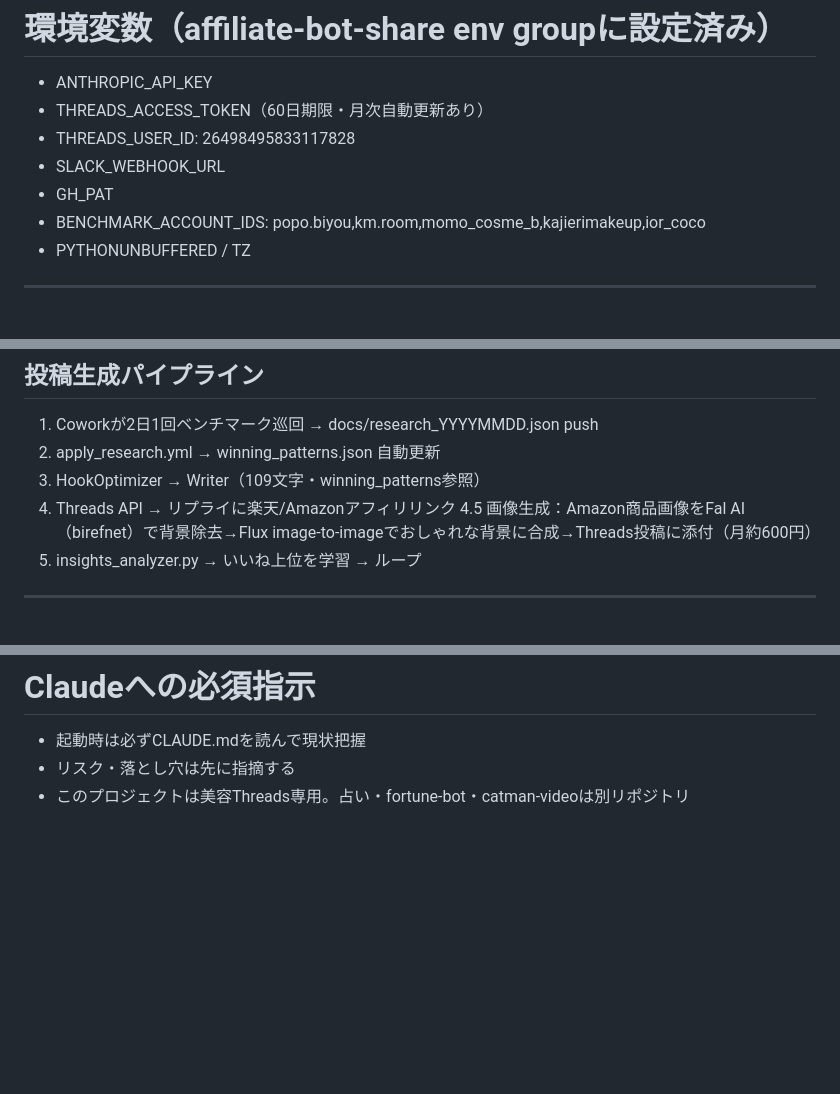
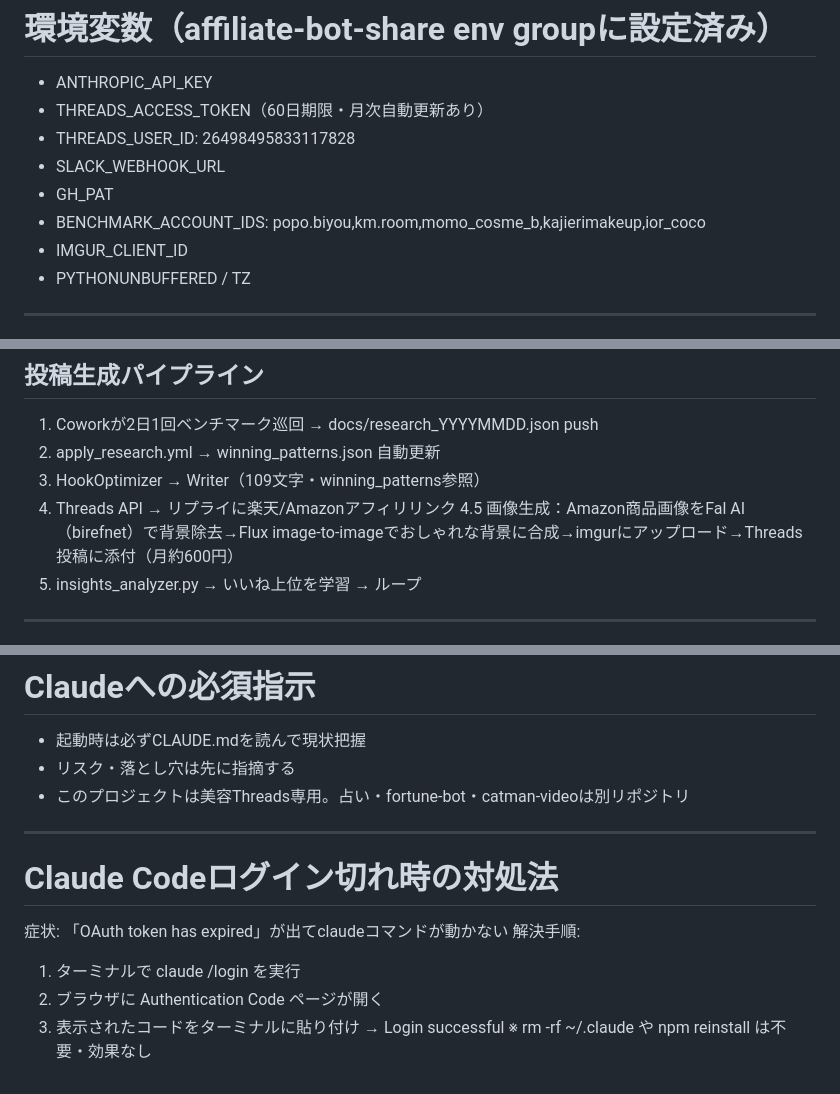
Before and after one commit to siromaje713/affiliate-bot, a Markdown page: CLAUDE.md, 3 parts joined by grey strips. Rendered like a GitHub page; blank space fills up the shorter version.

Commit message:
docs: Claude Codeログイン切れ時の対処法を追記

```diff
--- a/CLAUDE.md
+++ b/CLAUDE.md
@@ -81,6 +81,7 @@ docs/research_YYYYMMDD.jsonとしてGitHubにpushして。
 - SLACK_WEBHOOK_URL
 - GH_PAT
 - BENCHMARK_ACCOUNT_IDS: popo.biyou,km.room,momo_cosme_b,kajierimakeup,ior_coco
+- IMGUR_CLIENT_ID
 - PYTHONUNBUFFERED / TZ
 
 ---
@@ -124,7 +125,7 @@ Cowork（リサーチ）
 2. apply_research.yml → winning_patterns.json 自動更新
 3. HookOptimizer → Writer（109文字・winning_patterns参照）
 4. Threads API → リプライに楽天/Amazonアフィリリンク
-4.5 画像生成：Amazon商品画像をFal AI（birefnet）で背景除去→Flux image-to-imageでおしゃれな背景に合成→Threads投稿に添付（月約600円）
+4.5 画像生成：Amazon商品画像をFal AI（birefnet）で背景除去→Flux image-to-imageでおしゃれな背景に合成→imgurにアップロード→Threads投稿に添付（月約600円）
 5. insights_analyzer.py → いいね上位を学習 → ループ
 
 ---
@@ -141,3 +142,13 @@ Cowork（リサーチ）
 - 起動時は必ずCLAUDE.mdを読んで現状把握
 - リスク・落とし穴は先に指摘する
 - このプロジェクトは美容Threads専用。占い・fortune-bot・catman-videoは別リポジトリ
+
+---
+
+# Claude Codeログイン切れ時の対処法
+症状: 「OAuth token has expired」が出てclaudeコマンドが動かない
+解決手順:
+1. ターミナルで claude /login を実行
+2. ブラウザに Authentication Code ページが開く
+3. 表示されたコードをターミナルに貼り付け → Login successful
+※ rm -rf ~/.claude や npm reinstall は不要・効果なし
```
Also changed, not shown: other parts of CLAUDE.md (+1 -1 lines).
